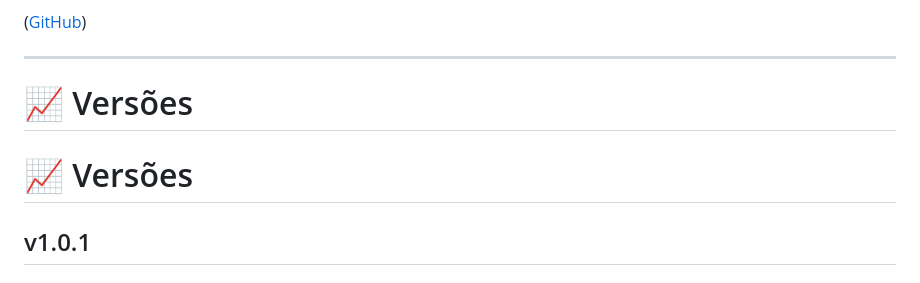
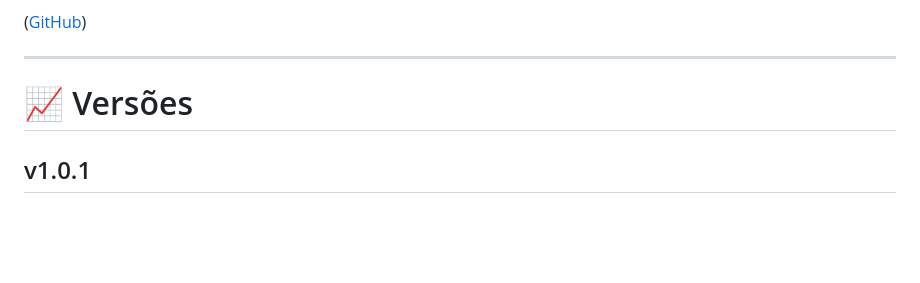
Before and after one commit to luizzVictorino/ptax-usd-mobile, a Markdown page: README.md, the part around the change. GitHub-like rendering; blank space fills up the shorter version.

Commit message:
Fix duplicate header in README
Removed duplicate section header for versions.

```diff
--- a/README.md
+++ b/README.md
@@ -140,8 +140,6 @@ Referências:
 
 # 📈 Versões
 
-# 📈 Versões
-
 ## v1.0.1
 
 ### Versão inicial
```
